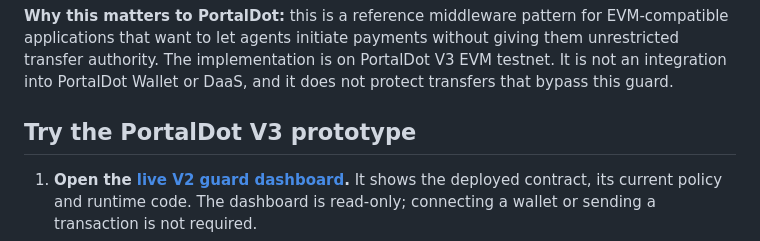
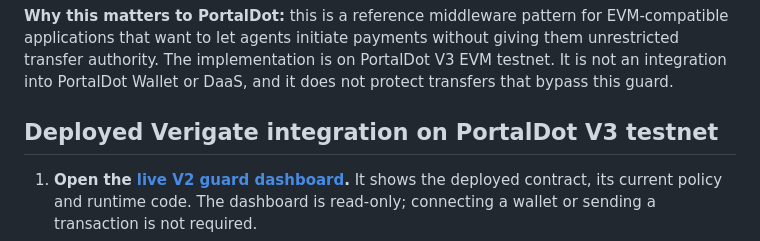
Before and after one commit to rudimentall1/verigate-portaldot, a Markdown page: README.md, the part around the change. Drawn GitHub-style.

Commit message:
Clarify the project is Verigate deployed on PortalDot V3 testnet

```diff
--- a/README.md
+++ b/README.md
@@ -6,7 +6,7 @@ An AI agent can propose a transfer, but a proposal is not authority. Verigate ma
 
 **Why this matters to PortalDot:** this is a reference middleware pattern for EVM-compatible applications that want to let agents initiate payments without giving them unrestricted transfer authority. The implementation is on PortalDot V3 EVM testnet. It is not an integration into PortalDot Wallet or DaaS, and it does not protect transfers that bypass this guard.
 
-## Try the PortalDot V3 prototype
+## Deployed Verigate integration on PortalDot V3 testnet
 
 1. **Open the [live V2 guard dashboard](https://rudimentall1.github.io/verigate-portaldot/?guard=0x87C494a5e4B0A8E055F283767579667E10E046C6).** It shows the deployed contract, its current policy and runtime code. The dashboard is read-only; connecting a wallet or sending a transaction is not required.
 2. **See how invalid payments are blocked.** Use `Inspect denial proof` and run the two read-only checks: an unlisted recipient and an amount one wei above the `0.1 POT` per-transfer cap. The recorded PortalDot testnet checks returned `InvalidRecipient()` and `AmountExceedsCap(amount, cap)`. These are simulated calls, not mined failed transactions.
```
